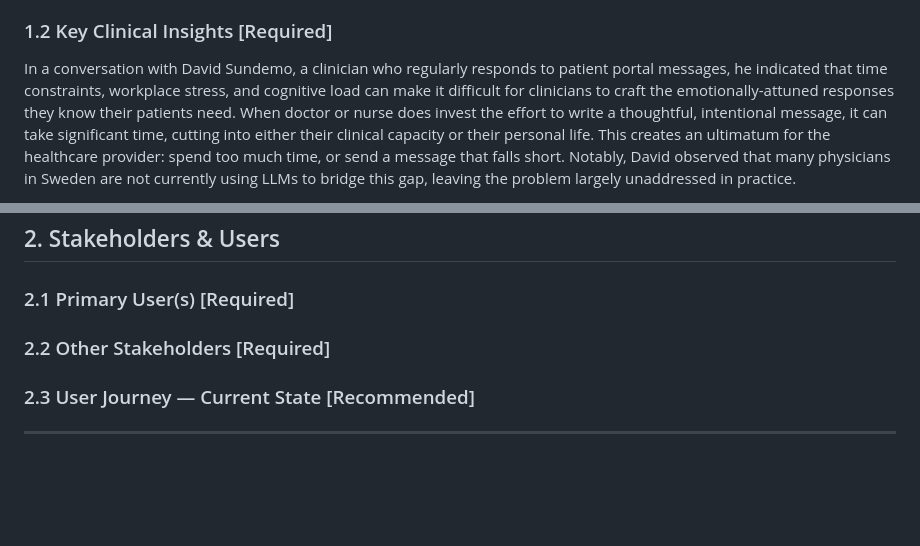
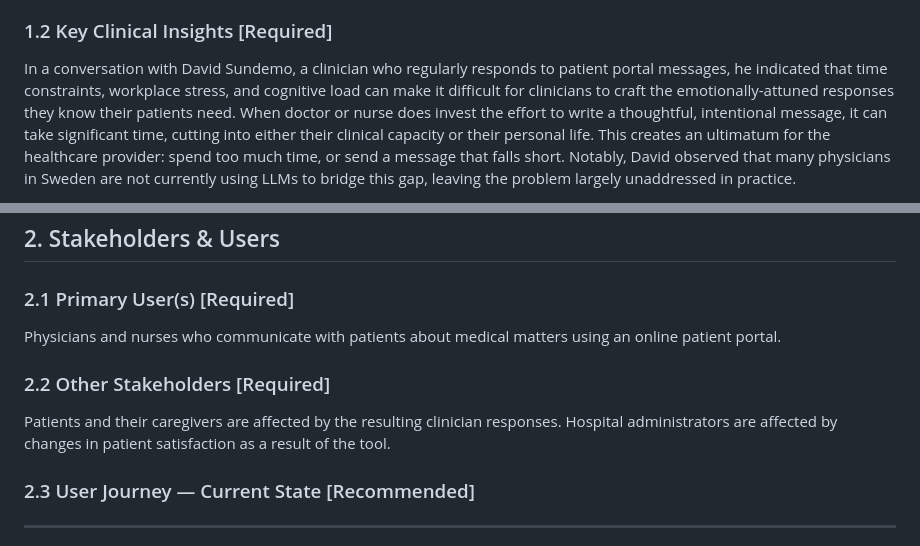
Before and after one commit to Chalmers-TRA460/2026-G5-Empathifier, a Markdown page: PRD.md, 2 parts joined by grey strips. GitHub-like rendering; blank space fills up the shorter version.

Commit message:
Update PRD.md
Added sections 2.1 and 2.2

```diff
--- a/PRD.md
+++ b/PRD.md
@@ -115,7 +115,8 @@ Since the development of secure healthcare portals, online messaging has become
 -->
 
 <!--
-Abby's notes, maybe we can add to this and use it as an input to Spezi to help write this section:
+Abby's notes, used as an input to Spezi to help write the actual section. Please add notes so we can re-prompt for different content, or edit/add/delete the current section!
+
   - met with a clinician who frequently needs to respond to patient messages, but he sees that time constraints, stress, and cognitive load often prevent him and his colleagues, physiscians and nurses, from responding with adequately emotionally-attuned messages
   - If he does decide to write a very intentional message, it can take up a lot of his time, which either eats away at his professional capacity or his personal time
   - Currently, most clinicians he knows do not use LLMs to help write their messages. He referenced a study that we can find later. Clinicians are either putting in lots of time, or writing messages that patients may find unsatisfactory
@@ -182,6 +183,8 @@ A further clinical safety risk involves the potential for AI-generated content t
   Be specific: "Cardiac nurses in outpatient clinics" not just "nurses."
 -->
 
+Physicians and nurses who communicate with patients about medical matters using an online patient portal.
+
 ### 2.2 Other Stakeholders [Required]
 
 <!--
@@ -191,6 +194,9 @@ A further clinical safety risk involves the potential for AI-generated content t
   Consider: patients, caregivers, administrators, IT departments,
   payers/insurers, regulators, clinical champions, etc.
 -->
+
+Patients and their caregivers are affected by the resulting clinician responses.
+Hospital administrators are affected by changes in patient satisfaction as a result of the tool.
 
 ### 2.3 User Journey — Current State [Recommended]
 
```
